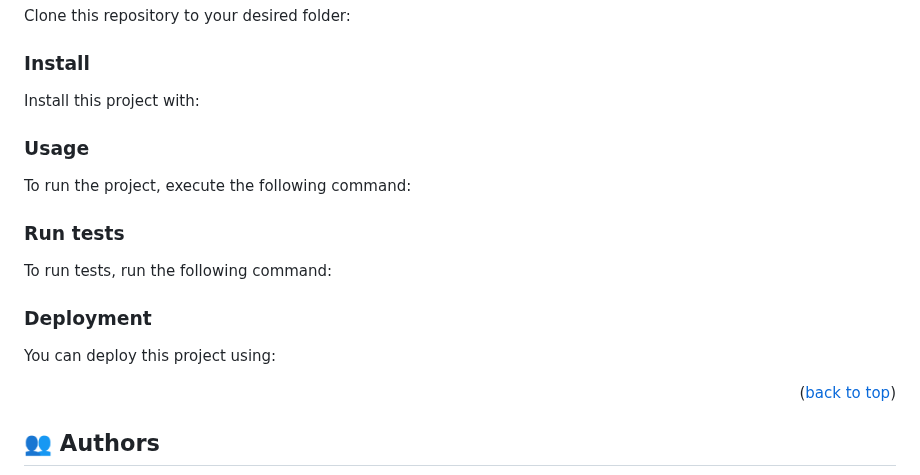
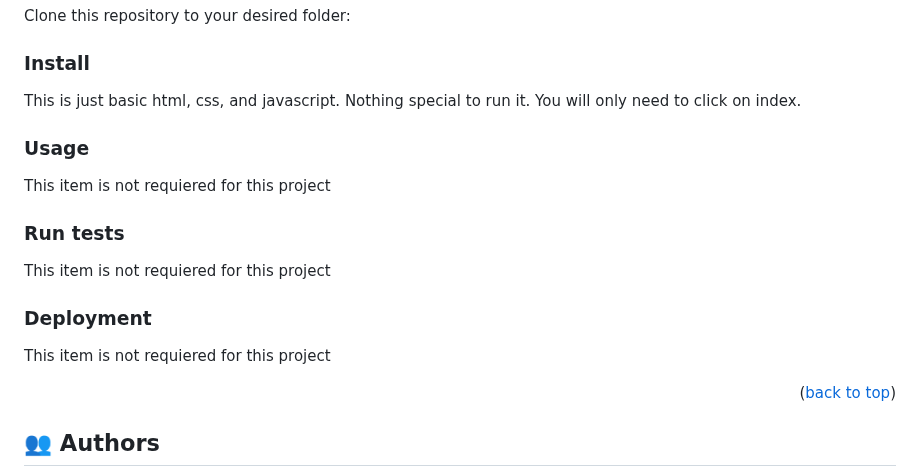
Before and after one commit to jlberbesi/Portfolio_Microverse, a Markdown page: README.md, the part around the change. GitHub-like rendering.

Commit message:
Add more details to README file

```diff
--- a/README.md
+++ b/README.md
@@ -134,7 +134,7 @@ Example commands:
 
 ### Install
 
-Install this project with:
+This is just basic html, css, and javascript. Nothing special to run it.  You will only need to click on index.
 
 <!--
 Example command:
@@ -147,7 +147,7 @@ Example command:
 
 ### Usage
 
-To run the project, execute the following command:
+This item is not requiered for this project
 
 <!--
 Example command:
@@ -159,7 +159,7 @@ Example command:
 
 ### Run tests
 
-To run tests, run the following command:
+This item is not requiered for this project
 
 <!--
 Example command:
@@ -171,7 +171,7 @@ Example command:
 
 ### Deployment
 
-You can deploy this project using:
+This item is not requiered for this project
 
 <!--
 Example:
```
